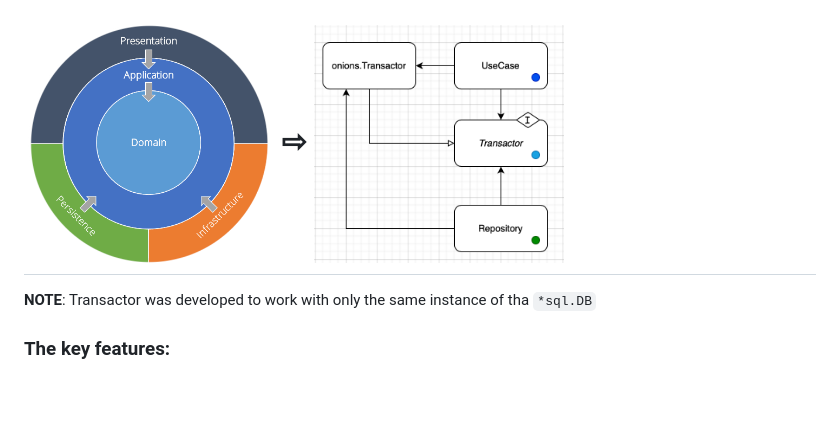
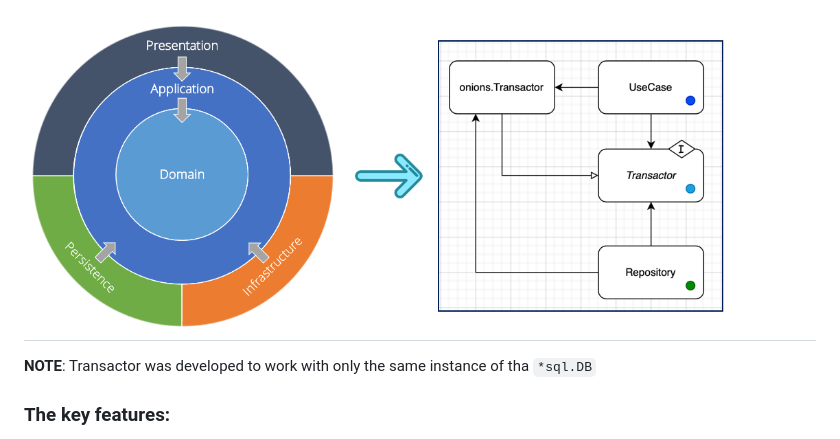
Before and after one commit to kozmod/oniontx, a Markdown page: Readme.md, the part around the change. Rendered like a GitHub page; pictures changed too: .github/assets/clean_arch+uml.png (added); blank space fills up the shorter version.

Commit message:
[feature] change (combine) `clean arch` png

```diff
--- a/Readme.md
+++ b/Readme.md
@@ -8,7 +8,7 @@
 [![GitHub MIT license](https://img.shields.io/github/license/kozmod/oniontx)](https://github.com/kozmod/oniontx/blob/dev/LICENSE)
 
 `OnionTx` allows to move transferring transaction management from the `Persistence` (repository) layer to the `Application` (service) layer using owner defined contract.
-# <img src=".github/assets/clean_arch.png" alt="drawing"  width="250" /> ⇨ <img src=".github/assets/uml.png" alt="drawing"  width="250" />
+# <img src=".github/assets/clean_arch+uml.png" alt="drawing"  width="700" />
 **NOTE**: Transactor was developed to work with only the same instance of tha `*sql.DB`
 ### The key features:
  - [**`stdlib` implementation out of the box**](#stdlib)
```
